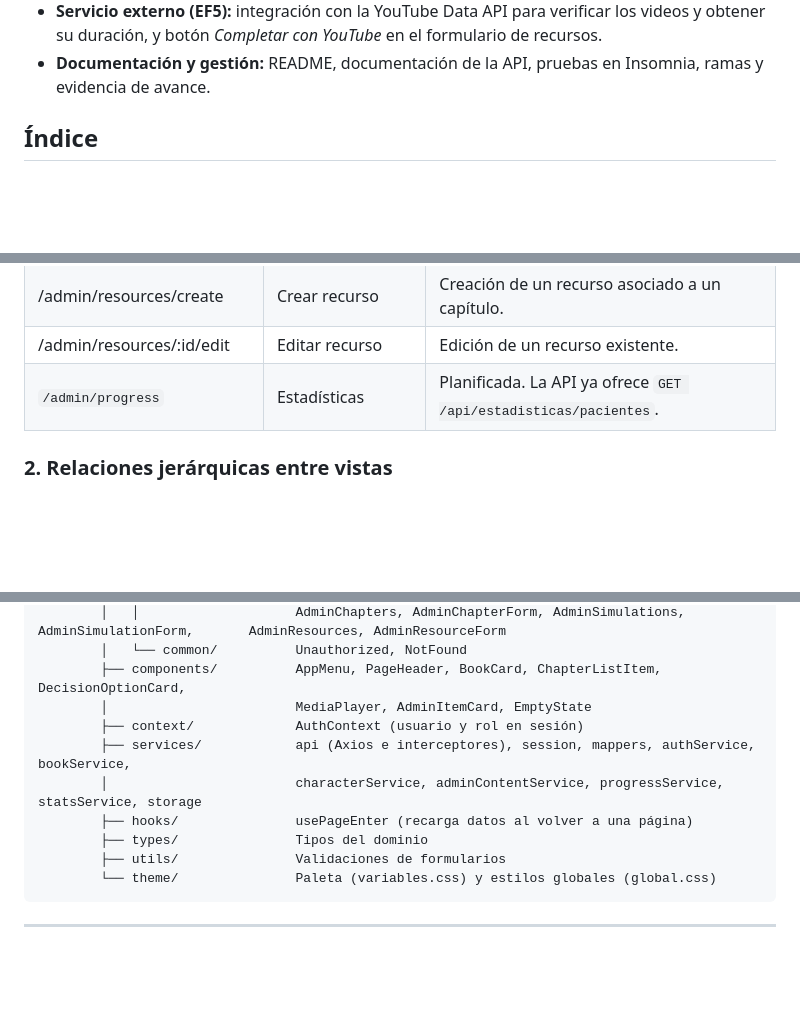
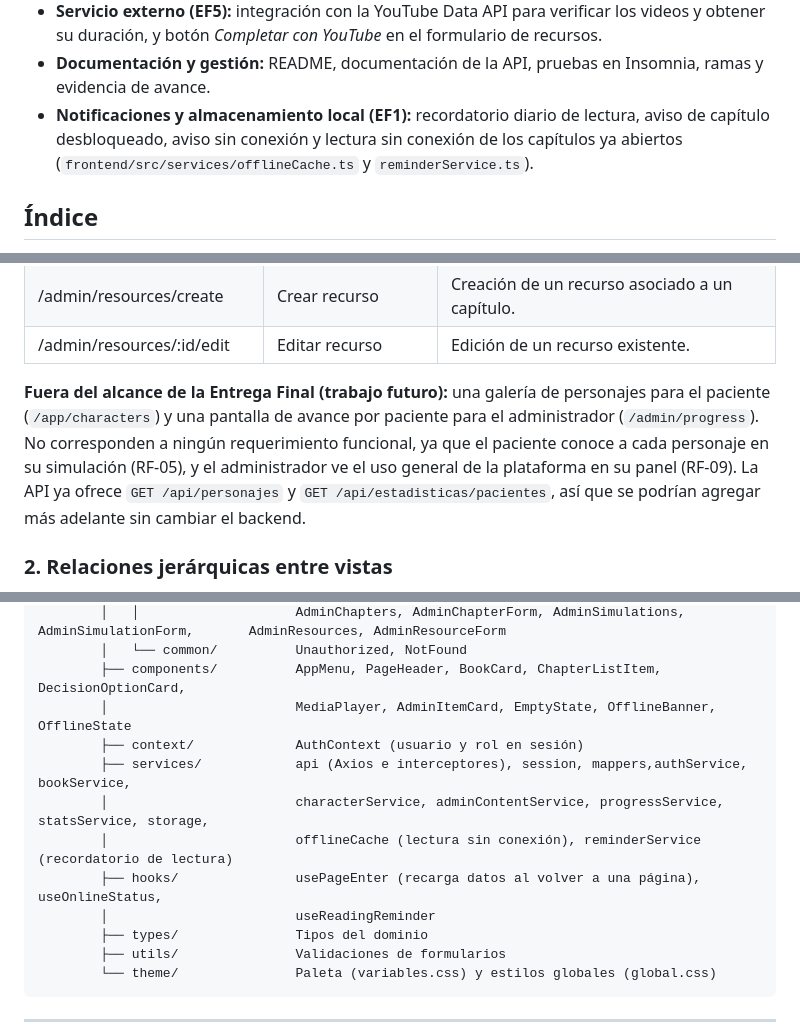
Before and after one commit to Al3xiiss/API-del-Sistema-de-Libros-Interactivos-de-Simulacion, a Markdown page: README.md, 3 parts joined by grey strips. Rendered like a GitHub page; blank space fills up the shorter version.

```diff
--- a/README.md
+++ b/README.md
@@ -16,6 +16,8 @@
 - **Frontend (EF):** pantallas de administración de capítulos, simulaciones (con sus opciones) y recursos, y pruebas de los interceptores de Axios con Vitest (frontend/src/services/api.test.ts).
 - **Servicio externo (EF5):** integración con la YouTube Data API para verificar los videos y obtener su duración, y botón *Completar con YouTube* en el formulario de recursos.
 - **Documentación y gestión:** README, documentación de la API, pruebas en Insomnia, ramas y evidencia de avance.
+- **Notificaciones y almacenamiento local (EF1):** recordatorio diario de lectura, aviso de capítulo desbloqueado, aviso sin conexión y lectura sin conexión de los capítulos ya abiertos (`frontend/src/services/offlineCache.ts` y `reminderService.ts`).
+
 
 ## Índice
 1. [Descripción general del sistema](#descripción-general-del-sistema)
@@ -397,7 +399,8 @@ La aplicación considera rutas públicas, una ruta común y rutas protegidas. La
 | /admin/resources | Gestión de recursos | Videos y audios de apoyo con acciones editar y eliminar. |
 | /admin/resources/create | Crear recurso | Creación de un recurso asociado a un capítulo. |
 | /admin/resources/:id/edit | Editar recurso | Edición de un recurso existente. |
-| `/admin/progress` | Estadísticas | Planificada. La API ya ofrece `GET /api/estadisticas/pacientes`. |
+
+**Fuera del alcance de la Entrega Final (trabajo futuro):** una galería de personajes para el paciente (`/app/characters`) y una pantalla de avance por paciente para el administrador (`/admin/progress`). No corresponden a ningún requerimiento funcional, ya que el paciente conoce a cada personaje en su simulación (RF-05), y el administrador ve el uso general de la plataforma en su panel (RF-09). La API ya ofrece `GET /api/personajes` y `GET /api/estadisticas/pacientes`, así que se podrían agregar más adelante sin cambiar el backend.
 
 ### 2. Relaciones jerárquicas entre vistas
 La aplicación se organiza mediante una estructura jerárquica en la que las funcionalidades disponibles dependen del rol del usuario autenticado.
@@ -1305,11 +1341,13 @@ Después, abrir **http://localhost:8080** e iniciar sesión con las [cuentas de
         │   │                    AdminChapters, AdminChapterForm, AdminSimulations, AdminSimulationForm,       AdminResources, AdminResourceForm
         │   └── common/          Unauthorized, NotFound
         ├── components/          AppMenu, PageHeader, BookCard, ChapterListItem, DecisionOptionCard,
-        │                        MediaPlayer, AdminItemCard, EmptyState
+        │                        MediaPlayer, AdminItemCard, EmptyState, OfflineBanner, OfflineState
         ├── context/             AuthContext (usuario y rol en sesión)
-        ├── services/            api (Axios e interceptores), session, mappers, authService, bookService,
-        │                        characterService, adminContentService, progressService, statsService, storage
-        ├── hooks/               usePageEnter (recarga datos al volver a una página)
+        ├── services/            api (Axios e interceptores), session, mappers,authService, bookService,
+        │                        characterService, adminContentService, progressService, statsService, storage,
+        │                        offlineCache (lectura sin conexión), reminderService (recordatorio de lectura)
+        ├── hooks/               usePageEnter (recarga datos al volver a una página), useOnlineStatus,
+        │                        useReadingReminder
         ├── types/               Tipos del dominio
         ├── utils/               Validaciones de formularios
         └── theme/               Paleta (variables.css) y estilos globales (global.css)
```
Also changed, not shown: other parts of README.md (+38 -1 lines), img/ef1/ef1-pantallas.png (added).
